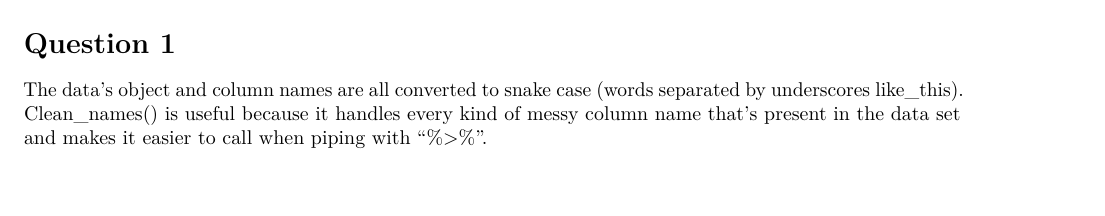
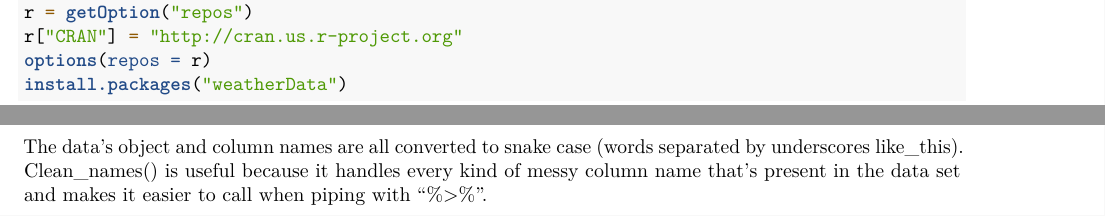
Before and after one commit to yvonnetrann/131-HW5, an R Markdown document (HW5.Rmd): part of page 1 of 4 before the commit and two parts of pages 1 and 2 of 5 after it, the two joined at a grey line, cut at the place of the change, the shorter picture padded with empty space. Rendered offline with R 4.5, knitr and Pandoc, then LaTeX, with nearby package versions; both versions are drawn in the output format of the newer one; some code elsewhere in the file could not run offline; column names are cleaned by a stand-in for the janitor package; common packages that the code uses without loading them are loaded.

Commit message:
final update

````diff
--- a/HW5.Rmd
+++ b/HW5.Rmd
@@ -1,6 +1,8 @@
 ---
 title: "HW5"
-output: html_document
+output:
+  pdf_document: default
+  html_document: default
 ---
 ```{r}
 library(readr)
@@ -11,6 +13,10 @@ library(ISLR)
 library(tidyverse)
 library(glmnet)
 tidymodels_prefer()
+r = getOption("repos")
+r["CRAN"] = "http://cran.us.r-project.org"
+options(repos = r)
+install.packages("weatherData")
 ```
 
 
````
Also changed, not shown: HW5.pdf (added).
